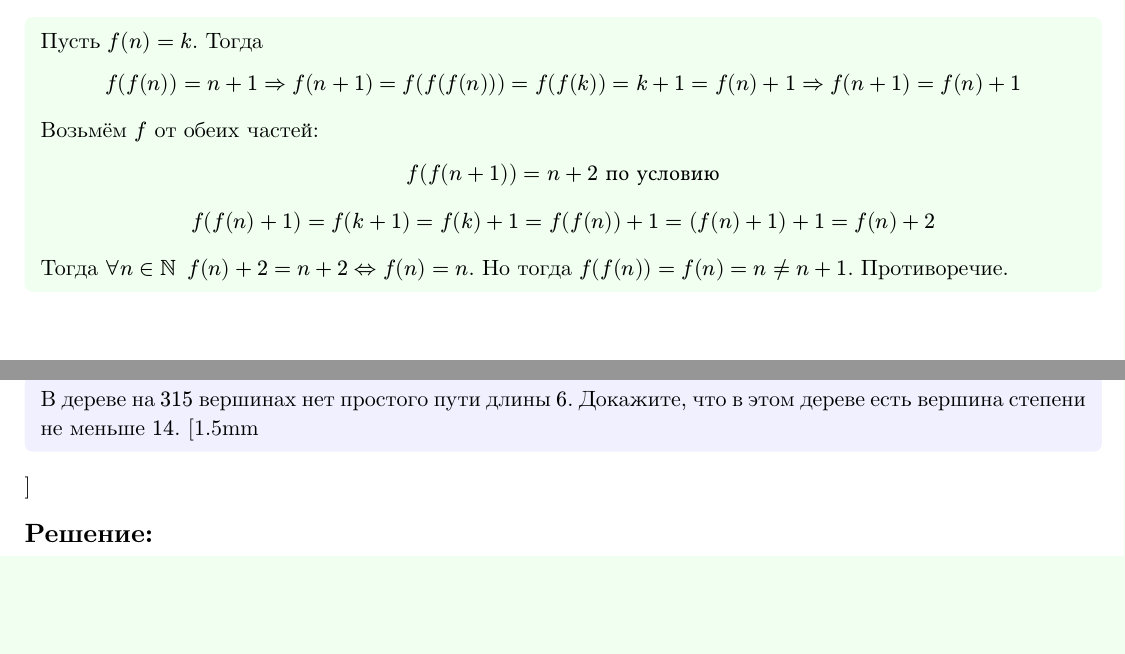
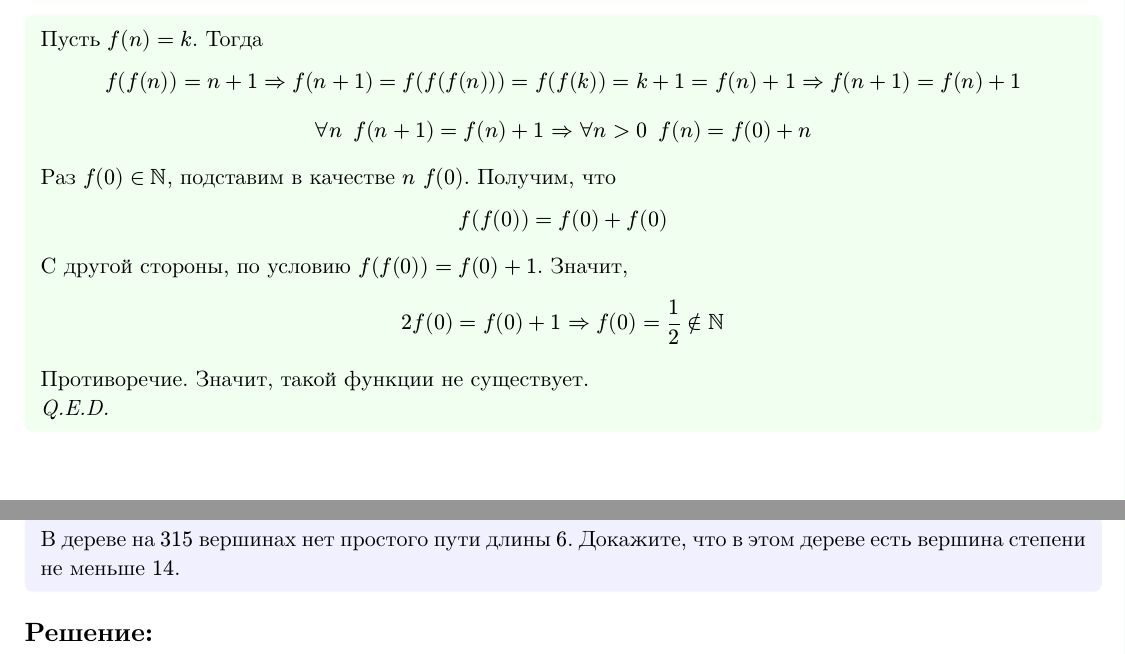
Before and after one commit to komfykat/EDA-DM-ADDONS, a Typst document (DM_ADDON.typ): two parts of pages 13 and 46 of 48, joined at a grey line, cut so that both start at the same text, the shorter picture padded with empty space. The pictures show the PDF file DM_ADDON.pdf that the author committed with the source.

Commit message:
Add files via upload

```diff
--- a/DM_ADDON.typ
+++ b/DM_ADDON.typ
@@ -199,15 +199,19 @@ _Q.E.D._
 $
 f(f(n)) = n + 1 => f(n+1) = f(f(f(n))) = f(f(k)) = k + 1 = f(n) + 1 => f(n+1) = f(n) + 1
 $
-Возьмём $f$ от обеих частей:
 $
-f(f(n+1)) = n + 2 "по условию"
+forall n #h(0.2cm) f(n+1) = f(n) + 1 => forall n > 0 #h(0.2cm) f(n) = f(0) + n
 $
+Раз $f(0) in NN$, подставим в качестве $n$ $f(0)$. Получим, что
 $
-f(f(n)+1) = f(k + 1) = f(k) + 1 = f(f(n)) + 1 = (f(n) + 1) + 1 = f(n) + 2
+f(f(0)) = f(0) + f(0)
 $
-
-Тогда $forall n in NN #h(0.2cm) f(n) + 2 = n + 2 <=> f(n) = n$. Но тогда $f(f(n)) = f(n) = n != n + 1$. Противоречие.
+С другой стороны, по условию $f(f(0)) = f(0) + 1$. Значит,
+$
+2f(0) = f(0) + 1 => f(0) = 1/2 in.not NN
+$
+Противоречие. Значит, такой функции не существует. \
+_Q.E.D._
 ]
 #pagebreak()
 
@@ -793,7 +797,7 @@ _Q.E.D._
 
 
 #problem(name: "У12.3")[
-В дереве на $315$ вершинах нет простого пути длины $6$. Докажите, что в этом дереве есть вершина степени не меньше $14$. \[1.5mm]
+В дереве на $315$ вершинах нет простого пути длины $6$. Докажите, что в этом дереве есть вершина степени не меньше $14$.
 ]
 #solution[
 Построим граф, в котором максимальная длина пути - 5, а максимальная степень вершины 13, и посмотрим, какая там получиться сумма степеней вершин. \
```
Also changed, not shown: DM_ADDON.pdf, DM_ADDON.typ (2 more changed lines).
